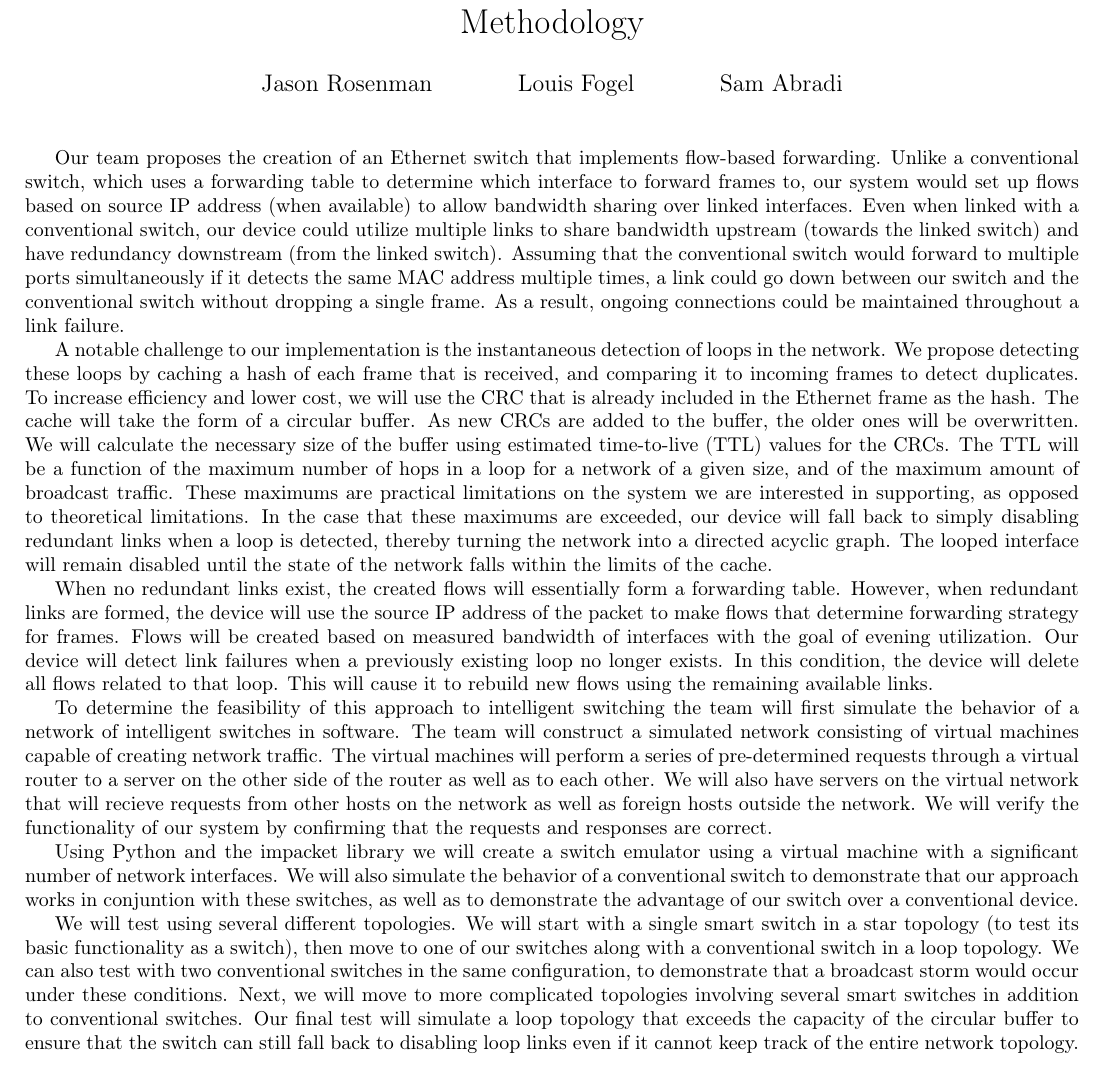
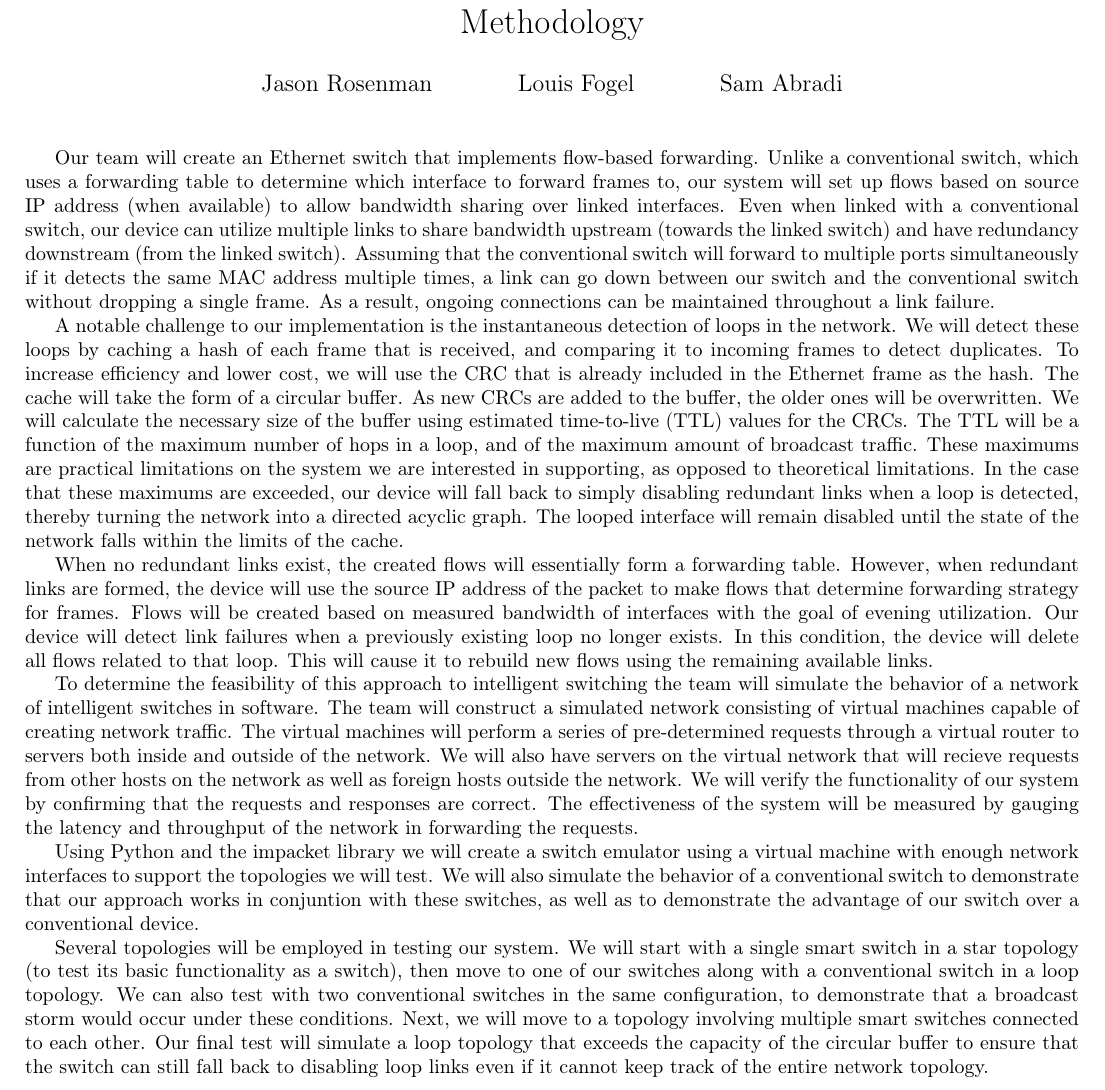
Before and after one commit to Oscillope/CS4516, a LaTeX document (Methodology/Methodology.tex): part of the page, cut so that both start at the same text. Compiled offline with pdfLaTeX.

Commit message:
Adds finishing touches to Methodology section.

```diff
--- a/Methodology/Methodology.tex
+++ b/Methodology/Methodology.tex
@@ -10,19 +10,19 @@
 
 \begin{document}
 \maketitle
-	Our team proposes the creation of an Ethernet switch that implements flow-based forwarding.
-	Unlike a conventional switch, which uses a forwarding table to determine which interface to forward frames to, our system would set up flows based on source IP address (when available) to allow bandwidth sharing over linked interfaces.
-	Even when linked with a conventional switch, our device could utilize multiple links to share bandwidth upstream (towards the linked switch) and have redundancy downstream (from the linked switch).
-	Assuming that the conventional switch would forward to multiple ports simultaneously if it detects the same MAC address multiple times, a link could go down between our switch and the conventional switch without dropping a single frame.
-	As a result, ongoing connections could be maintained throughout a link failure.
+	Our team will create an Ethernet switch that implements flow-based forwarding.
+	Unlike a conventional switch, which uses a forwarding table to determine which interface to forward frames to, our system will set up flows based on source IP address (when available) to allow bandwidth sharing over linked interfaces.
+	Even when linked with a conventional switch, our device can utilize multiple links to share bandwidth upstream (towards the linked switch) and have redundancy downstream (from the linked switch).
+	Assuming that the conventional switch will forward to multiple ports simultaneously if it detects the same MAC address multiple times, a link can go down between our switch and the conventional switch without dropping a single frame.
+	As a result, ongoing connections can be maintained throughout a link failure.
 
 	A notable challenge to our implementation is the instantaneous detection of loops in the network.
-	We propose detecting these loops by caching a hash of each frame that is received, and comparing it to incoming frames to detect duplicates.
+	We will detect these loops by caching a hash of each frame that is received, and comparing it to incoming frames to detect duplicates.
 	To increase efficiency and lower cost, we will use the CRC that is already included in the Ethernet frame as the hash.
 	The cache will take the form of a circular buffer.
 	As new CRCs are added to the buffer, the older ones will be overwritten.
 	We will calculate the necessary size of the buffer using estimated time-to-live (TTL) values for the CRCs.
-	The TTL will be a function of the maximum number of hops in a loop for a network of a given size, and of the maximum amount of broadcast traffic.
+	The TTL will be a function of the maximum number of hops in a loop, and of the maximum amount of broadcast traffic.
 	These maximums are practical limitations on the system we are interested in supporting, as opposed to theoretical limitations.
 	In the case that these maximums are exceeded, our device will fall back to simply disabling redundant links when a loop is detected, thereby turning the network into a directed acyclic graph.
 	The looped interface will remain disabled until the state of the network falls within the limits of the cache.
@@ -34,18 +34,19 @@
 	In this condition, the device will delete all flows related to that loop.
 	This will cause it to rebuild new flows using the remaining available links.
 
-	To determine the feasibility of this approach to intelligent switching the team will first simulate the behavior of a network of intelligent switches in software.
+	To determine the feasibility of this approach to intelligent switching the team will simulate the behavior of a network of intelligent switches in software.
 	The team will construct a simulated network consisting of virtual machines capable of creating network traffic.
-	The virtual machines will perform a series of pre-determined requests through a virtual router to a server on the other side of the router as well as to each other.
+	The virtual machines will perform a series of pre-determined requests through a virtual router to servers both inside and outside of the network.
 	We will also have servers on the virtual network that will recieve requests from other hosts on the network as well as foreign hosts outside the network.
 	We will verify the functionality of our system by confirming that the requests and responses are correct.
+	The effectiveness of the system will be measured by gauging the latency and throughput of the network in forwarding the requests.
 
-	Using Python and the impacket library we will create a switch emulator using a virtual machine with a significant number of network interfaces.
+	Using Python and the impacket library we will create a switch emulator using a virtual machine with enough network interfaces to support the topologies we will test.
 	We will also simulate the behavior of a conventional switch to demonstrate that our approach works in conjuntion with these switches, as well as to demonstrate the advantage of our switch over a conventional device.
 
-	We will test using several different topologies.
+	Several topologies will be employed in testing our system.
 	We will start with a single smart switch in a star topology (to test its basic functionality as a switch), then move to one of our switches along with a conventional switch in a loop topology.
 	We can also test with two conventional switches in the same configuration, to demonstrate that a broadcast storm would occur under these conditions.
-	Next, we will move to more complicated topologies involving several smart switches in addition to conventional switches.
+	Next, we will move to a topology involving multiple smart switches connected to each other.
 	Our final test will simulate a loop topology that exceeds the capacity of the circular buffer to ensure that the switch can still fall back to disabling loop links even if it cannot keep track of the entire network topology.
 \end{document}
```
Also changed, not shown: README.md.
